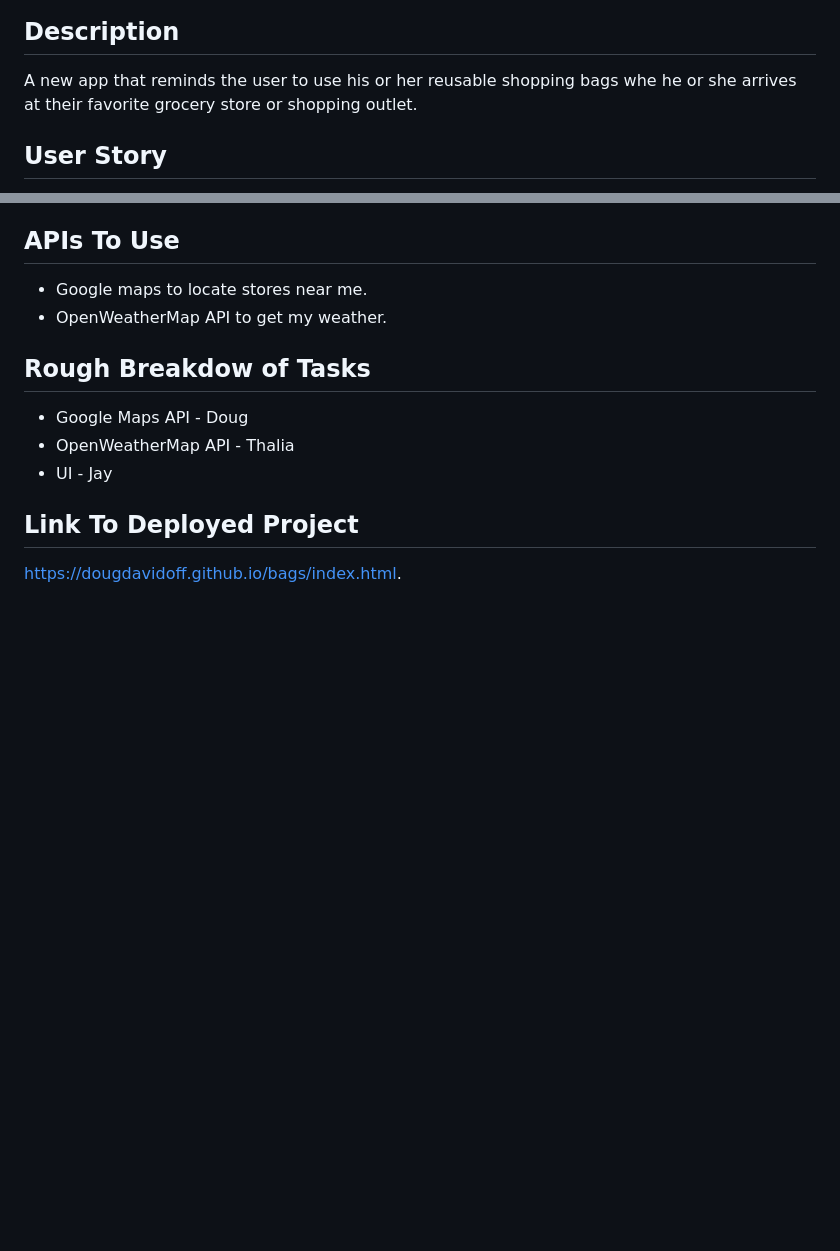
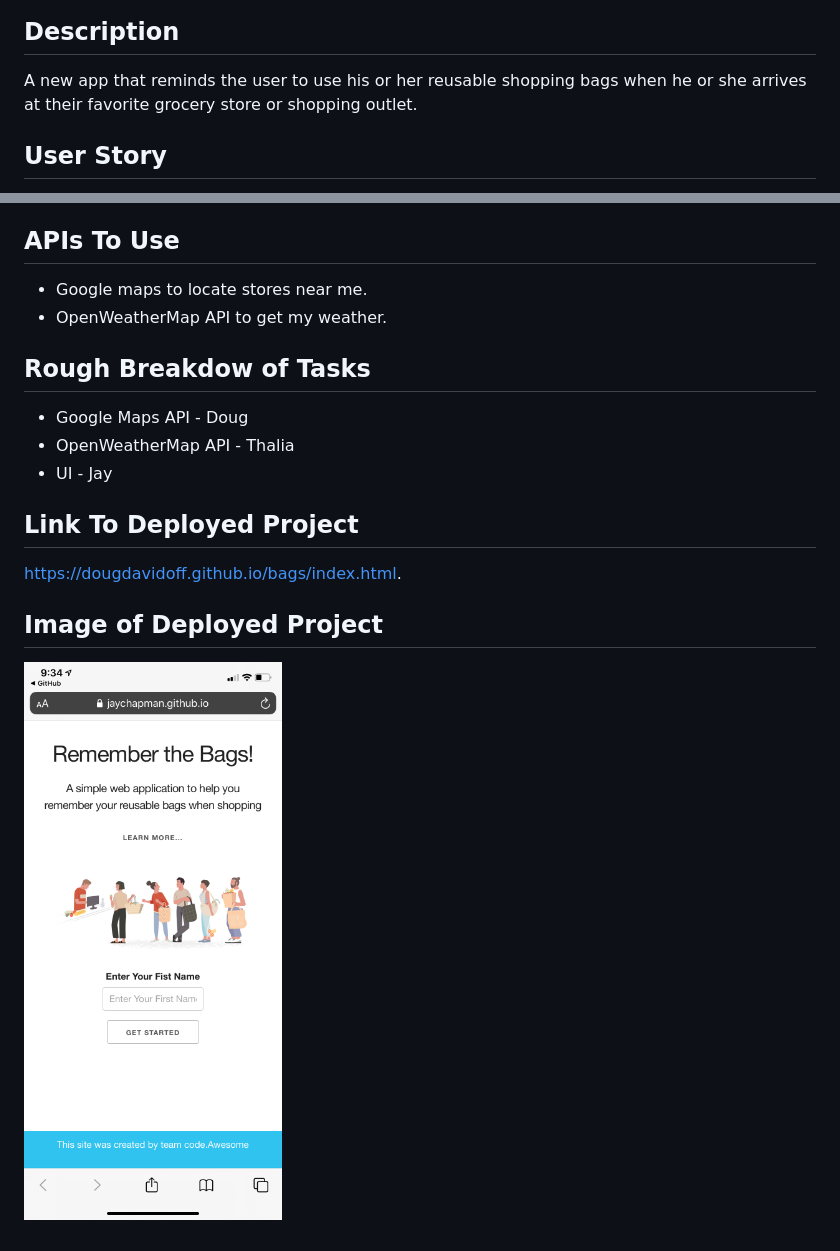
Before and after one commit to dougdavidoff/bags, a Markdown page: README.md, 2 parts joined by grey strips. Rendered like a GitHub page; pictures changed too: assets/img/firstSS.png (added); blank space fills up the shorter version.

Commit message:
Added image of deployed project

```diff
--- a/README.md
+++ b/README.md
@@ -4,7 +4,7 @@
 
 ## Description
 
-A new app that reminds the user to use his or her reusable shopping bags whe he or she arrives at their favorite grocery store or shopping outlet.
+A new app that reminds the user to use his or her reusable shopping bags when he or she arrives at their favorite grocery store or shopping outlet.
 
 ## User Story
 
@@ -23,5 +23,10 @@ A new app that reminds the user to use his or her reusable shopping bags whe he
 * OpenWeatherMap API - Thalia
 * UI - Jay
 
+
 ## Link To Deployed Project
  https://dougdavidoff.github.io/bags/index.html.
+
+ ## Image of Deployed Project
+
+ ![](/assets/img/firstSS.png)
```
